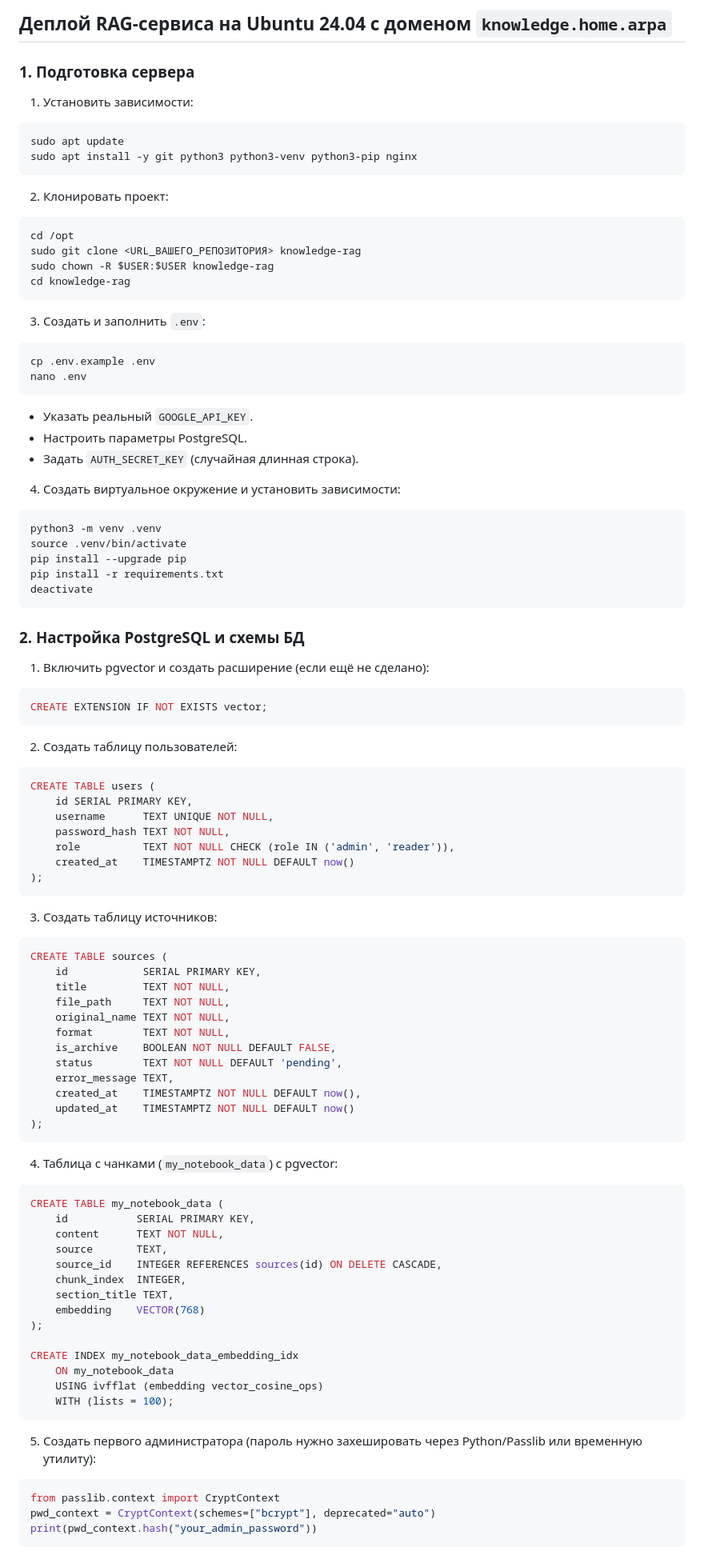
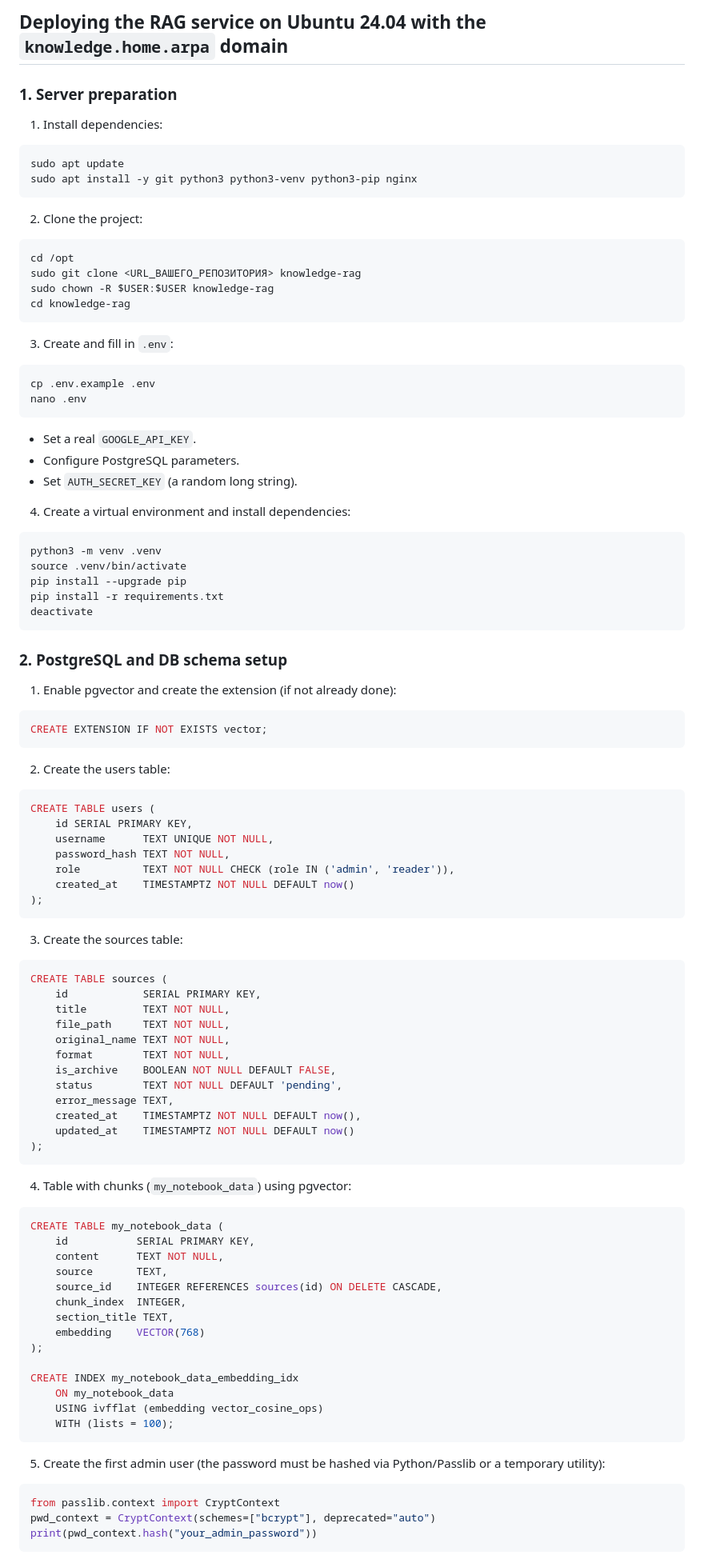
Before and after one commit to snzhuravlev/knowledge-rag, a Markdown page: DEPLOY.md, the part around one of its changes. Shown at 80% size. GitHub-like rendering.

Commit message:
Translate DEPLOY guide to English
Made-with: Cursor

````diff
--- a/DEPLOY.md
+++ b/DEPLOY.md
@@ -1,15 +1,15 @@
-## Деплой RAG-сервиса на Ubuntu 24.04 с доменом `knowledge.home.arpa`
+## Deploying the RAG service on Ubuntu 24.04 with the `knowledge.home.arpa` domain
 
-### 1. Подготовка сервера
+### 1. Server preparation
 
-1. Установить зависимости:
+1. Install dependencies:
 
 ```bash
 sudo apt update
 sudo apt install -y git python3 python3-venv python3-pip nginx
 ```
 
-2. Клонировать проект:
+2. Clone the project:
 
 ```bash
 cd /opt
@@ -18,18 +18,18 @@ sudo chown -R $USER:$USER knowledge-rag
 cd knowledge-rag
 ```
 
-3. Создать и заполнить `.env`:
+3. Create and fill in `.env`:
 
 ```bash
 cp .env.example .env
 nano .env
 ```
 
-- Указать реальный `GOOGLE_API_KEY`.
-- Настроить параметры PostgreSQL.
-- Задать `AUTH_SECRET_KEY` (случайная длинная строка).
+- Set a real `GOOGLE_API_KEY`.
+- Configure PostgreSQL parameters.
+- Set `AUTH_SECRET_KEY` (a random long string).
 
-4. Создать виртуальное окружение и установить зависимости:
+4. Create a virtual environment and install dependencies:
 
 ```bash
 python3 -m venv .venv
@@ -39,15 +39,15 @@ pip install -r requirements.txt
 deactivate
 ```
 
-### 2. Настройка PostgreSQL и схемы БД
+### 2. PostgreSQL and DB schema setup
 
-1. Включить pgvector и создать расширение (если ещё не сделано):
+1. Enable pgvector and create the extension (if not already done):
 
 ```sql
 CREATE EXTENSION IF NOT EXISTS vector;
 ```
 
-2. Создать таблицу пользователей:
+2. Create the users table:
 
 ```sql
 CREATE TABLE users (
@@ -59,7 +59,7 @@ CREATE TABLE users (
 );
 ```
 
-3. Создать таблицу источников:
+3. Create the sources table:
 
 ```sql
 CREATE TABLE sources (
@@ -76,7 +76,7 @@ CREATE TABLE sources (
 );
 ```
 
-4. Таблица с чанками (`my_notebook_data`) с pgvector:
+4. Table with chunks (`my_notebook_data`) using pgvector:
 
 ```sql
 CREATE TABLE my_notebook_data (
@@ -95,7 +95,7 @@ CREATE INDEX my_notebook_data_embedding_idx
     WITH (lists = 100);
 ```
 
-5. Создать первого администратора (пароль нужно захешировать через Python/Passlib или временную утилиту):
+5. Create the first admin user (the password must be hashed via Python/Passlib or a temporary utility):
 
 ```python
 from passlib.context import CryptContext
````
Also changed, not shown: other parts of DEPLOY.md (+13 -13 lines).
